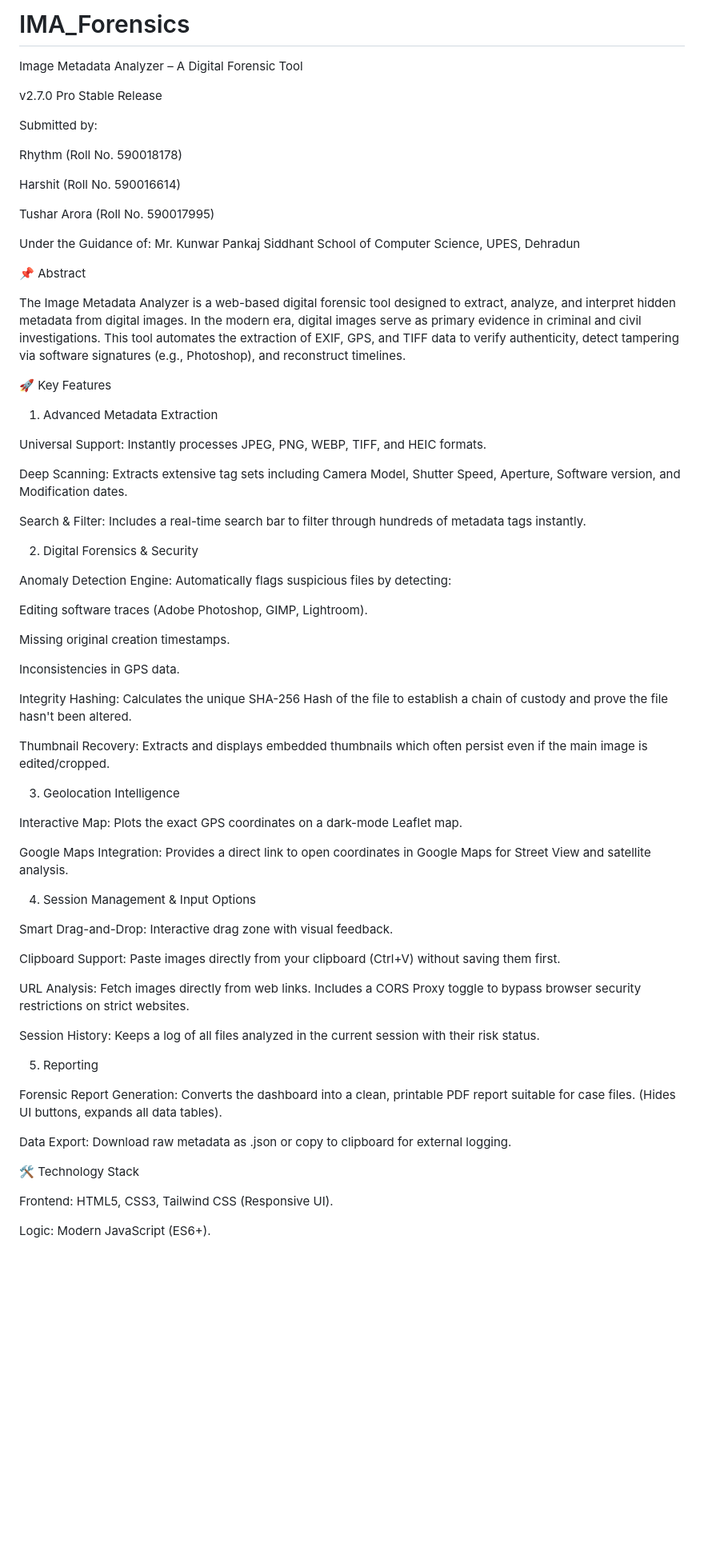
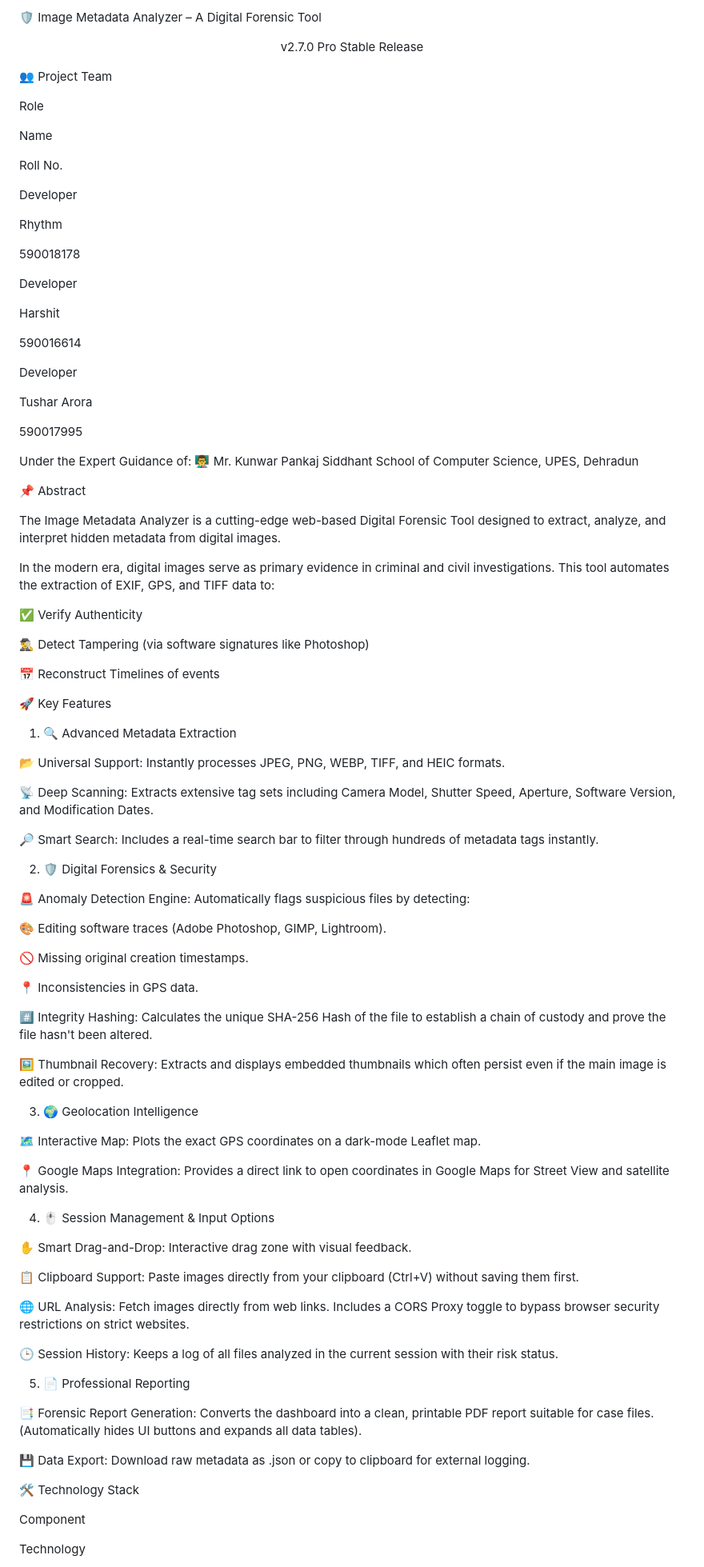
Before and after one commit to ryh04x/IMA_Forensics, a Markdown page: README.md, the part around the change printed below. Shown: that part at 80% size. Drawn GitHub-style; blank space fills up the shorter version.

```diff
--- a/README.md
+++ b/README.md
@@ -1,72 +1,100 @@
-# IMA_Forensics
+🛡️ Image Metadata Analyzer – A Digital Forensic Tool
 
-Image Metadata Analyzer – A Digital Forensic Tool
+<div align="center">
 
 v2.7.0 Pro Stable Release
 
-Submitted by:
+</div>
 
-Rhythm (Roll No. 590018178)
+👥 Project Team
 
-Harshit (Roll No. 590016614)
+Role
 
-Tushar Arora (Roll No. 590017995)
+Name
 
-Under the Guidance of: Mr. Kunwar Pankaj Siddhant School of Computer Science, UPES, Dehradun
+Roll No.
+
+Developer
+
+Rhythm
+
+590018178
+
+Developer
+
+Harshit
+
+590016614
+
+Developer
+
+Tushar Arora
+
+590017995
+
+Under the Expert Guidance of: 👨‍🏫 Mr. Kunwar Pankaj Siddhant School of Computer Science, UPES, Dehradun
 
 📌 Abstract
 
-The Image Metadata Analyzer is a web-based digital forensic tool designed to extract, analyze, and interpret hidden metadata from digital images. In the modern era, digital images serve as primary evidence in criminal and civil investigations. This tool automates the extraction of EXIF, GPS, and TIFF data to verify authenticity, detect tampering via software signatures (e.g., Photoshop), and reconstruct timelines.
+The Image Metadata Analyzer is a cutting-edge web-based Digital Forensic Tool designed to extract, analyze, and interpret hidden metadata from digital images.
+
+In the modern era, digital images serve as primary evidence in criminal and civil investigations. This tool automates the extraction of EXIF, GPS, and TIFF data to:
+
+✅ Verify Authenticity
+
+🕵️‍♂️ Detect Tampering (via software signatures like Photoshop)
+
+📅 Reconstruct Timelines of events
 
 🚀 Key Features
 
-1. Advanced Metadata Extraction
+1. 🔍 Advanced Metadata Extraction
 
-Universal Support: Instantly processes JPEG, PNG, WEBP, TIFF, and HEIC formats.
+📂 Universal Support: Instantly processes JPEG, PNG, WEBP, TIFF, and HEIC formats.
 
-Deep Scanning: Extracts extensive tag sets including Camera Model, Shutter Speed, Aperture, Software version, and Modification dates.
+📡 Deep Scanning: Extracts extensive tag sets including Camera Model, Shutter Speed, Aperture, Software Version, and Modification Dates.
 
-Search & Filter: Includes a real-time search bar to filter through hundreds of metadata tags instantly.
+🔎 Smart Search: Includes a real-time search bar to filter through hundreds of metadata tags instantly.
 
-2. Digital Forensics & Security
+2. 🛡️ Digital Forensics & Security
 
-Anomaly Detection Engine: Automatically flags suspicious files by detecting:
+🚨 Anomaly Detection Engine: Automatically flags suspicious files by detecting:
 
-Editing software traces (Adobe Photoshop, GIMP, Lightroom).
+🎨 Editing software traces (Adobe Photoshop, GIMP, Lightroom).
 
-Missing original creation timestamps.
+🚫 Missing original creation timestamps.
 
-Inconsistencies in GPS data.
+📍 Inconsistencies in GPS data.
 
-Integrity Hashing: Calculates the unique SHA-256 Hash of the file to establish a chain of custody and prove the file hasn't been altered.
+#️⃣ Integrity Hashing: Calculates the unique SHA-256 Hash of the file to establish a chain of custody and prove the file hasn't been altered.
 
-Thumbnail Recovery: Extracts and displays embedded thumbnails which often persist even if the main image is edited/cropped.
+🖼️ Thumbnail Recovery: Extracts and displays embedded thumbnails which often persist even if the main image is edited or cropped.
 
-3. Geolocation Intelligence
+3. 🌍 Geolocation Intelligence
 
-Interactive Map: Plots the exact GPS coordinates on a dark-mode Leaflet map.
+🗺️ Interactive Map: Plots the exact GPS coordinates on a dark-mode Leaflet map.
 
-Google Maps Integration: Provides a direct link to open coordinates in Google Maps for Street View and satellite analysis.
+📍 Google Maps Integration: Provides a direct link to open coordinates in Google Maps for Street View and satellite analysis.
 
-4. Session Management & Input Options
+4. 🖱️ Session Management & Input Options
 
-Smart Drag-and-Drop: Interactive drag zone with visual feedback.
+✋ Smart Drag-and-Drop: Interactive drag zone with visual feedback.
 
-Clipboard Support: Paste images directly from your clipboard (Ctrl+V) without saving them first.
+📋 Clipboard Support: Paste images directly from your clipboard (Ctrl+V) without saving them first.
 
-URL Analysis: Fetch images directly from web links. Includes a CORS Proxy toggle to bypass browser security restrictions on strict websites.
+🌐 URL Analysis: Fetch images directly from web links. Includes a CORS Proxy toggle to bypass browser security restrictions on strict websites.
 
-Session History: Keeps a log of all files analyzed in the current session with their risk status.
+🕒 Session History: Keeps a log of all files analyzed in the current session with their risk status.
 
-5. Reporting
+5. 📄 Professional Reporting
 
-Forensic Report Generation: Converts the dashboard into a clean, printable PDF report suitable for case files. (Hides UI buttons, expands all data tables).
+📑 Forensic Report Generation: Converts the dashboard into a clean, printable PDF report suitable for case files. (Automatically hides UI buttons and expands all data tables).
 
-Data Export: Download raw metadata as .json or copy to clipboard for external logging.
+💾 Data Export: Download raw metadata as .json or copy to clipboard for external logging.
 
 🛠️ Technology Stack
 
-Frontend: HTML5, CSS3, Tailwind CSS (Responsive UI).
+Component
 
-Logic: Modern JavaScript (ES6+).
+Technology
 
```
Also changed, not shown: other parts of README.md (+41 -17 lines).
